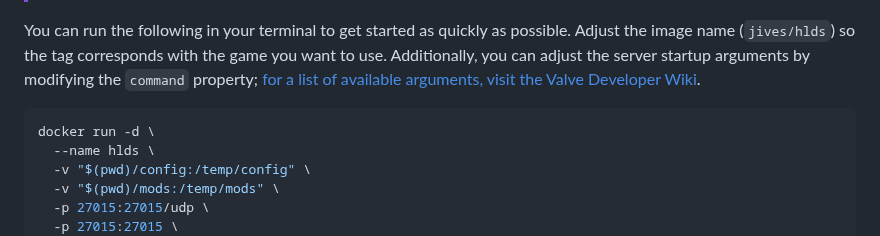
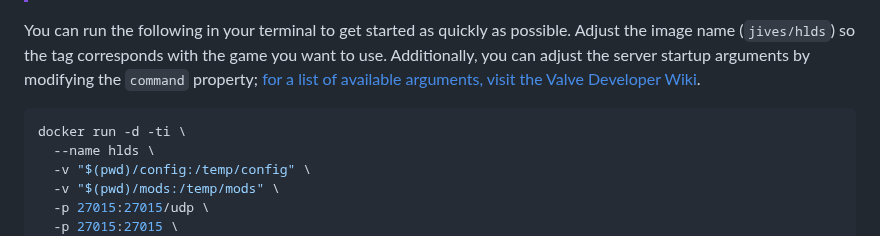
Before and after one commit to JamesIves/hlds-docker, a Markdown page: README.md, the part around the change. Rendered like a GitHub page.

Commit message:
docs: :book: Add example with -ti

````diff
--- a/README.md
+++ b/README.md
@@ -18,7 +18,7 @@ Before starting, ensure you have the [Docker daemon](https://www.docker.com/) a
 You can run the following in your terminal to get started as quickly as possible. Adjust the image name (`jives/hlds`) so the tag corresponds with the game you want to use. Additionally, you can adjust the server startup arguments by modifying the `command` property; [for a list of available arguments, visit the Valve Developer Wiki](https://developer.valvesoftware.com/wiki/Half-Life_Dedicated_Server).
 
 ```bash
-docker run -d \
+docker run -d -ti \
   --name hlds \
   -v "$(pwd)/config:/temp/config" \
   -v "$(pwd)/mods:/temp/mods" \
````
